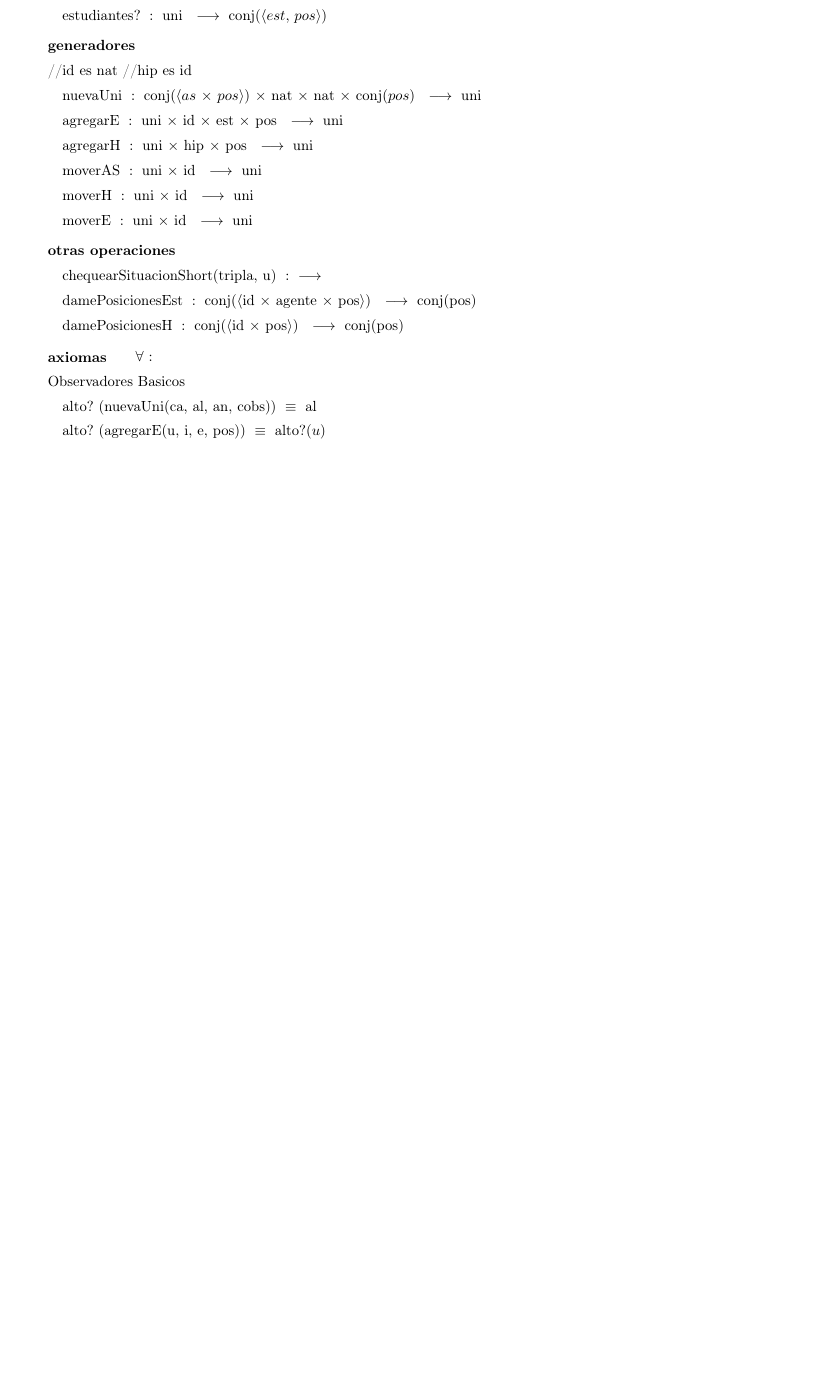
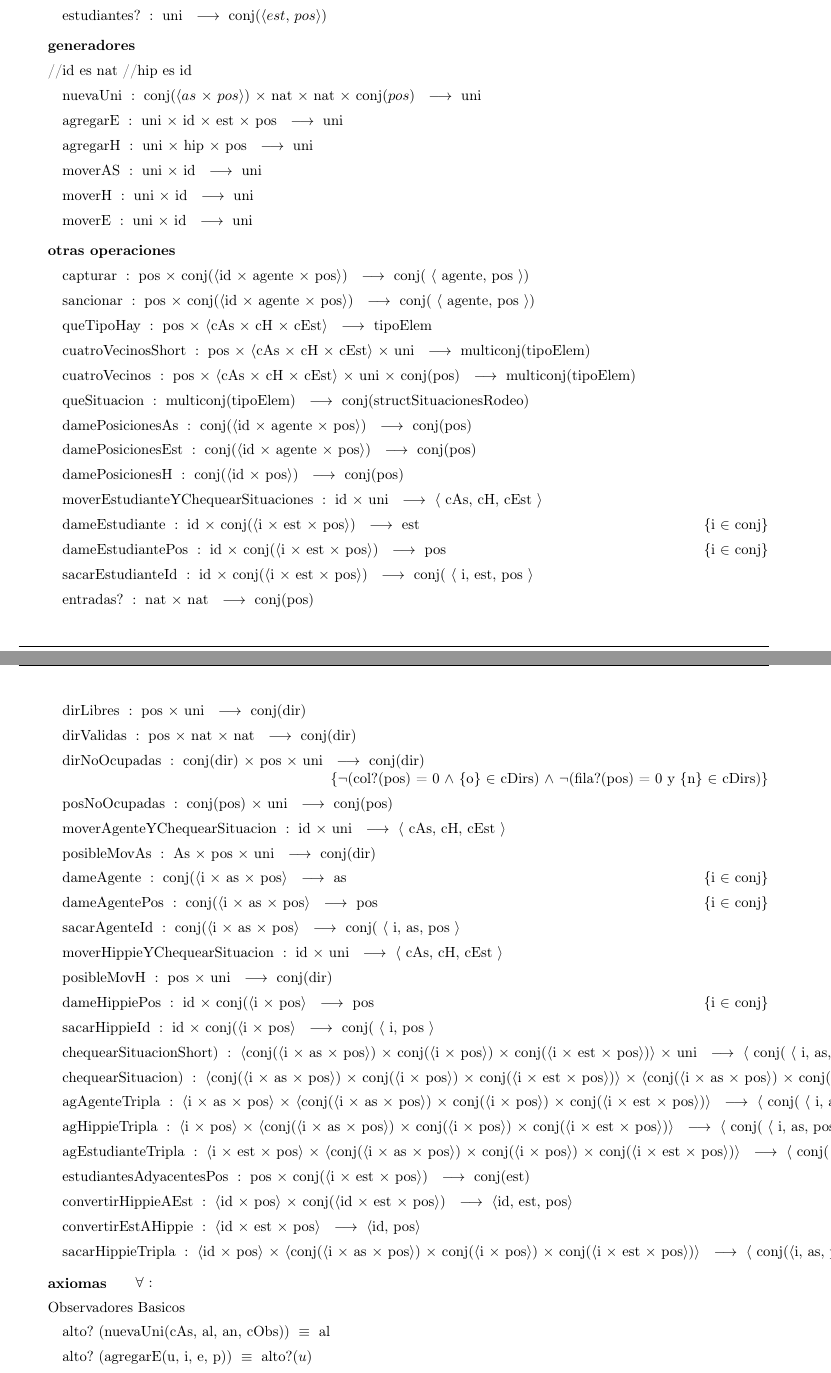
Before and after one commit to sgrodriguez/Algo2-tp1, a LaTeX document (tp1_AltaSeguridadNosCuida/LaTeX/tp1.tex): part of page 2 of 9 before the commit and two parts of pages 2 and 3 of 10 after it, the two joined at a grey line, cut so that both start at the same text, the shorter picture padded with empty space. Compiled offline with pdfLaTeX.

Commit message:
Funciones Auxiliares
Agregadas funciones auxiliares de chequearSituacion a .tex

```diff
--- a/tp1_AltaSeguridadNosCuida/LaTeX/tp1.tex
+++ b/tp1_AltaSeguridadNosCuida/LaTeX/tp1.tex
@@ -102,100 +102,138 @@ hippies?(u) $\igobs$  hippies?(u')
 
 \tadOtrasOperaciones
 
-% \tadOperacion{capturar}{pos, conj( $\langle$ id, agente, pos $\rangle$)}{conj( $\langle$ agente, pos $\rangle$)}{}
-% \tadOperacion{sancionar}{pos, conj( $\langle$ id, agente, pos $\rangle$)}{conj( $\langle$ agente, pos $\rangle$)}{}
-% \tadOperacion{queTipoHay}{pos, $\langle$ cAs, cH, cEst $\rangle$}{tipoElem}{}
-% \tadOperacion{cuatroVecinosShort}{pos, $\langle$ cAs, cH, cEst $\rangle$, uni}{multiconj(tipoElem)}{}
-% \tadOperacion{cuatroVecinos}{pos, $\langle$ cAs, cH, cEst $\rangle$, uni, conj(pos)}{multiconj(tipoElem)}{}
-% \tadOperacion{queSituacion}{multiconj(tipoElem)}{conj(structSituacionesRodeo)}{}
-% \tadOperacion{damePosicionesAs}{conj( $\langle$ id, agente, pos $\rangle$)}{conj(pos)}{}
-% \tadOperacion{moverEstudianteYChequearSituaciones}{id, uni}{$\langle$ cAs, cH, cEst $\rangle$}{}
-% \tadOperacion{dameEstudiante}{id, conj( $\langle$ i, est, pos $\rangle$ )}{est}{i $\in$ conj}
-% \tadOperacion{dameEstudiantePos}{id, conj( $\langle$ i, est, pos $\rangle$ )}{pos}{i $\in$ conj}
-% \tadOperacion{sacarEstudianteId}{id, conj( $\langle$ i, est, pos $\rangle$ )}{conj( $\langle$ i, est, pos $\rangle$}{}
-% \tadOperacion{entradas?}{nat, nat}{conj(pos)}{}
-% \tadOperacion{dirLibres}{pos, uni}{conj(dir)}{}
-% \tadOperacion{dirValidas}{pos, nat, nat}{conj(dir)}{}
-% \tadOperacion{dirNoOcupadas}{conj(dir), pos, uni}{conj(dir)}{
-% 	$\neg$(col?(pos) = 0 $\land$ \{o\} $\in$ cDirs) $\land$ $\neg$(fila?(pos) = 0 y \{n\} $\in$ cDirs)
-% }
-% \tadOperacion{posNoOcupadas}{conj(pos), uni}{conj(pos)}{}
-% \tadOperacion{moverAgenteYChequearSituacion}{id, uni}{$\langle$ cAs, cH, cEst $\rangle$}{}
-% \tadOperacion{posibleMovAs}{As, pos, uni}{conj(dir)}{}
-% \tadOperacion{dameAgente}{conj( $\langle$ i, as, pos $\rangle$}{as}{i $\in$ conj}
-% \tadOperacion{dameAgentePos}{conj( $\langle$ i, as, pos $\rangle$}{pos}{i $\in$ conj}
-% \tadOperacion{sacarAgenteId}{conj( $\langle$ i, as, pos $\rangle$}{conj( $\langle$ i, as, pos $\rangle$}{}
-% \tadOperacion{moverHippieYChequearSituacion}{id, uni}{$\langle$ cAs, cH, cEst $\rangle$}{}
-% \tadOperacion{posibleMovH}{pos, uni}{conj(dir)}{}
-% \tadOperacion{dameHippiePos}{id, conj( $\langle$ i, pos $\rangle$}{pos}{i $\in$ conj}
-% \tadOperacion{sacarHippieId}{id, conj( $\langle$ i, pos $\rangle$}{conj( $\langle$ i, pos $\rangle$}{}
-\tadOperacion{chequearSituacionShort(tripla, u)}{}{}{}
-% \tadOperacion{chequearSituacion)}{
-% 	 $\langle$
-% 	 	conj( $\langle$ i, as, pos $\rangle$ ),
-% 	 	conj( $\langle$ i, pos $\rangle$ ),
-% 	 	conj( $\langle$ i, est, pos $\rangle$ )
-% 	 $\rangle$ ,
-% 	 uni
-% }{
-% 	 $\langle$
-% 	 	conj( $\langle$ i, est, pos $\rangle$ ),
-% 	 	conj( $\langle$ i, as, pos $\rangle$ ),
-% 	 	conj( $\langle$ i, est, pos $\rangle$ )
-% 	 $\rangle$
-% }{}
-% \tadOperacion{agAgenteTripla}{
-% 	 $\langle$ i, as, pos $\rangle$ ,
-% 	 $\langle$
-% 	 	conj( $\langle$ i, as, pos $\rangle$ ),
-% 	 	conj( $\langle$ i, pos $\rangle$ ),
-% 	 	conj( $\langle$ i, est, pos $\rangle$ )
-% 	 $\rangle$
-% }{
-% 	 $\langle$
-% 	 	conj( $\langle$ i, as, pos $\rangle$ ),
-% 	 	conj( $\langle$ i, pos $\rangle$ ),
-% 	 	conj( $\langle$ i, est, pos $\rangle$ )
-% 	 $\rangle$
-% }{}
-% \tadOperacion{agHippieTripla}{
-% 	 $\langle$ i, pos $\rangle$ ,
-% 	 $\langle$
-% 	 	conj( $\langle$ i, as, pos $\rangle$ ),
-% 	 	conj( $\langle$ i, pos $\rangle$ ),
-% 	 	conj( $\langle$ i, est, pos $\rangle$ )
-% 	 $\rangle$
-% }{
-% 	 $\langle$
-% 	 	conj( $\langle$ i, as, pos $\rangle$ ),
-% 	 	conj( $\langle$ i, pos $\rangle$ ),
-% 	 	conj( $\langle$ i, est, pos $\rangle$ )
-% 	 $\rangle$
-% }{}
-% \tadOperacion{agEstudianteTripla}{
-% 	 $\langle$ i, est, pos $\rangle$ ,
-% 	 $\langle$
-% 	 	conj( $\langle$ i, as, pos $\rangle$ ),
-% 	 	conj( $\langle$ i, pos $\rangle$ ),
-% 	 	conj( $\langle$ i, est, pos $\rangle$ )
-% 	 $\rangle$
-% }{
-% 	 $\langle$
-% 	 	conj( $\langle$ i, as, pos $\rangle$ ),
-% 	 	conj( $\langle$ i, pos $\rangle$ ),
-% 	 	conj( $\langle$ i, est, pos $\rangle$ )
-% 	 $\rangle$
-% }{}
-% \tadOperacion{estudiantesAdyacentesPos}{pos, conj( $\langle$ i, est, pos $\rangle$ )}{conj(est)}{}
+ \tadOperacion{capturar}{pos, conj( $\langle$ id, agente, pos $\rangle$)}{conj( $\langle$ agente, pos $\rangle$)}{}
+ \tadOperacion{sancionar}{pos, conj( $\langle$ id, agente, pos $\rangle$)}{conj( $\langle$ agente, pos $\rangle$)}{}
+ \tadOperacion{queTipoHay}{pos, $\langle$ cAs, cH, cEst $\rangle$}{tipoElem}{}
+ \tadOperacion{cuatroVecinosShort}{pos, $\langle$ cAs, cH, cEst $\rangle$, uni}{multiconj(tipoElem)}{}
+ \tadOperacion{cuatroVecinos}{pos, $\langle$ cAs, cH, cEst $\rangle$, uni, conj(pos)}{multiconj(tipoElem)}{}
+ \tadOperacion{queSituacion}{multiconj(tipoElem)}{conj(structSituacionesRodeo)}{}
+ \tadOperacion{damePosicionesAs}{conj( $\langle$ id, agente, pos $\rangle$)}{conj(pos)}{}
 
 %CONFLICTOS (PROBABLEMENTE SEA SOLO LOS NOMBRES)
 \tadOperacion{damePosicionesEst}{conj( $\langle$ id, agente, pos $\rangle$)}{conj(pos)}{}
 \tadOperacion{damePosicionesH}{conj( $\langle$ id, pos $\rangle$)}{conj(pos)}{}
 
+ \tadOperacion{moverEstudianteYChequearSituaciones}{id, uni}{$\langle$ cAs, cH, cEst $\rangle$}{}
+ \tadOperacion{dameEstudiante}{id, conj( $\langle$ i, est, pos $\rangle$ )}{est}{i $\in$ conj}
+ \tadOperacion{dameEstudiantePos}{id, conj( $\langle$ i, est, pos $\rangle$ )}{pos}{i $\in$ conj}
+ \tadOperacion{sacarEstudianteId}{id, conj( $\langle$ i, est, pos $\rangle$ )}{conj( $\langle$ i, est, pos $\rangle$}{}
+ \tadOperacion{entradas?}{nat, nat}{conj(pos)}{}
+ \tadOperacion{dirLibres}{pos, uni}{conj(dir)}{}
+ \tadOperacion{dirValidas}{pos, nat, nat}{conj(dir)}{}
+ \tadOperacion{dirNoOcupadas}{conj(dir), pos, uni}{conj(dir)}{
+ 	$\neg$(col?(pos) = 0 $\land$ \{o\} $\in$ cDirs) $\land$ $\neg$(fila?(pos) = 0 y \{n\} $\in$ cDirs)
+ }
+ \tadOperacion{posNoOcupadas}{conj(pos), uni}{conj(pos)}{}
+ \tadOperacion{moverAgenteYChequearSituacion}{id, uni}{$\langle$ cAs, cH, cEst $\rangle$}{}
+ \tadOperacion{posibleMovAs}{As, pos, uni}{conj(dir)}{}
+ \tadOperacion{dameAgente}{conj( $\langle$ i, as, pos $\rangle$}{as}{i $\in$ conj}
+ \tadOperacion{dameAgentePos}{conj( $\langle$ i, as, pos $\rangle$}{pos}{i $\in$ conj}
+ \tadOperacion{sacarAgenteId}{conj( $\langle$ i, as, pos $\rangle$}{conj( $\langle$ i, as, pos $\rangle$}{}
+ \tadOperacion{moverHippieYChequearSituacion}{id, uni}{$\langle$ cAs, cH, cEst $\rangle$}{}
+ \tadOperacion{posibleMovH}{pos, uni}{conj(dir)}{}
+ \tadOperacion{dameHippiePos}{id, conj( $\langle$ i, pos $\rangle$}{pos}{i $\in$ conj}
+ \tadOperacion{sacarHippieId}{id, conj( $\langle$ i, pos $\rangle$}{conj( $\langle$ i, pos $\rangle$}{}
+\tadOperacion{chequearSituacionShort)}{
+ 	 $\langle$
+ 	 	conj( $\langle$ i, as, pos $\rangle$ ),
+ 	 	conj( $\langle$ i, pos $\rangle$ ),
+ 	 	conj( $\langle$ i, est, pos $\rangle$ )
+ 	 $\rangle$ ,
+ 	 uni
+}{
+ 	 $\langle$
+ 	 	conj( $\langle$ i, as, pos $\rangle$ ),
+ 	 	conj( $\langle$ i, pos $\rangle$ ),
+ 	 	conj( $\langle$ i, est, pos $\rangle$ )
+ 	 $\rangle$ ,
+}{}
+ \tadOperacion{chequearSituacion)}{
+ 	 $\langle$
+ 	 	conj( $\langle$ i, as, pos $\rangle$ ),
+ 	 	conj( $\langle$ i, pos $\rangle$ ),
+ 	 	conj( $\langle$ i, est, pos $\rangle$ )
+ 	 $\rangle$ ,
+	$\langle$
+ 	 	conj( $\langle$ i, as, pos $\rangle$ ),
+ 	 	conj( $\langle$ i, pos $\rangle$ ),
+ 	 	conj( $\langle$ i, est, pos $\rangle$ )
+ 	 $\rangle$ ,
+ 	 uni
+ }{
+ 	 $\langle$
+ 	 	conj( $\langle$ i, est, pos $\rangle$ ),
+ 	 	conj( $\langle$ i, as, pos $\rangle$ ),
+ 	 	conj( $\langle$ i, est, pos $\rangle$ )
+ 	 $\rangle$
+ }{}
+ \tadOperacion{agAgenteTripla}{
+ 	 $\langle$ i, as, pos $\rangle$ ,
+ 	 $\langle$
+ 	 	conj( $\langle$ i, as, pos $\rangle$ ),
+ 	 	conj( $\langle$ i, pos $\rangle$ ),
+ 	 	conj( $\langle$ i, est, pos $\rangle$ )
+ 	 $\rangle$
+ }{
+ 	 $\langle$
+ 	 	conj( $\langle$ i, as, pos $\rangle$ ),
+ 	 	conj( $\langle$ i, pos $\rangle$ ),
+ 	 	conj( $\langle$ i, est, pos $\rangle$ )
+ 	 $\rangle$
+ }{}
+ \tadOperacion{agHippieTripla}{
+ 	 $\langle$ i, pos $\rangle$ ,
+ 	 $\langle$
+ 	 	conj( $\langle$ i, as, pos $\rangle$ ),
+ 	 	conj( $\langle$ i, pos $\rangle$ ),
+ 	 	conj( $\langle$ i, est, pos $\rangle$ )
+ 	 $\rangle$
+ }{
+ 	 $\langle$
+ 	 	conj( $\langle$ i, as, pos $\rangle$ ),
+ 	 	conj( $\langle$ i, pos $\rangle$ ),
+ 	 	conj( $\langle$ i, est, pos $\rangle$ )
+ 	 $\rangle$
+ }{}
+ \tadOperacion{agEstudianteTripla}{
+ 	 $\langle$ i, est, pos $\rangle$ ,
+ 	 $\langle$
+ 	 	conj( $\langle$ i, as, pos $\rangle$ ),
+ 	 	conj( $\langle$ i, pos $\rangle$ ),
+ 	 	conj( $\langle$ i, est, pos $\rangle$ )
+ 	 $\rangle$
+ }{
+ 	 $\langle$
+ 	 	conj( $\langle$ i, as, pos $\rangle$ ),
+ 	 	conj( $\langle$ i, pos $\rangle$ ),
+ 	 	conj( $\langle$ i, est, pos $\rangle$ )
+ 	 $\rangle$
+ }{}
+\tadOperacion{estudiantesAdyacentesPos}{pos, conj( $\langle$ i, est, pos $\rangle$ )}{conj(est)}{}
+\tadOperacion{convertirHippieAEst}{$\langle$id, pos$\rangle$, conj($\langle$id, est, pos$\rangle$)}
+									{$\langle$id, est, pos$\rangle$}{}
+\tadOperacion{convertirEstAHippie}{$\langle$id, est, pos$\rangle$} {$\langle$id, pos$\rangle$}{}
+\tadOperacion{sacarHippieTripla}{
+	$\langle$
+		id,
+		pos
+	$\rangle$,
+	$\langle$
+		conj($\langle$i, as, pos$\rangle$),
+		conj($\langle$i, pos$\rangle$),
+		conj($\langle$i, est, pos$\rangle$)
+	$\rangle$}
+	{
+	$\langle$
+		conj($\langle$i, as, pos$\rangle$),
+		conj($\langle$i, pos$\rangle$),
+		conj($\langle$i, est, pos$\rangle$)
+	$\rangle$
+}{}
+
 \tadAxiomas[\paratodo{}{}]
 
 Observadores Basicos
 
-\tadAxioma{alto? (nuevaUni(ca, al, an, cobs))}{al}
-\tadAxioma{alto? (agregarE(u, i, e, pos))}{alto?($u$)}
-\tadAxioma{alto? (agregarH(u, i, pos))}{alto?($u$)}
+\tadAxioma{alto? (nuevaUni(cAs, al, an, cObs))}{al}
+\tadAxioma{alto? (agregarE(u, i, e, p))}{alto?($u$)}
```
Also changed, not shown: tp1_AltaSeguridadNosCuida/LaTeX/tp1.pdf, tp1_AltaSeguridadNosCuida/ejemplos/apunte_tads_basicos.pdf, tp1_AltaSeguridadNosCuida/LaTeX/tp1.tex (76 more changed lines), 5 other files.
